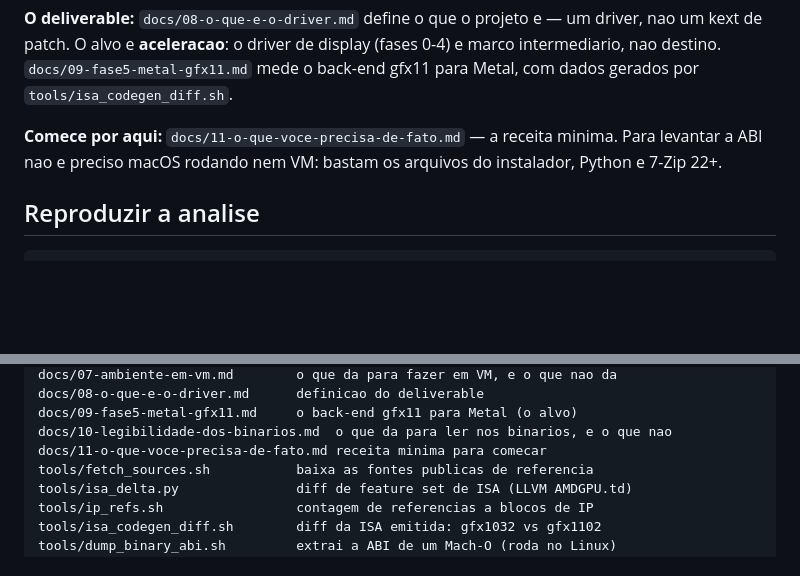
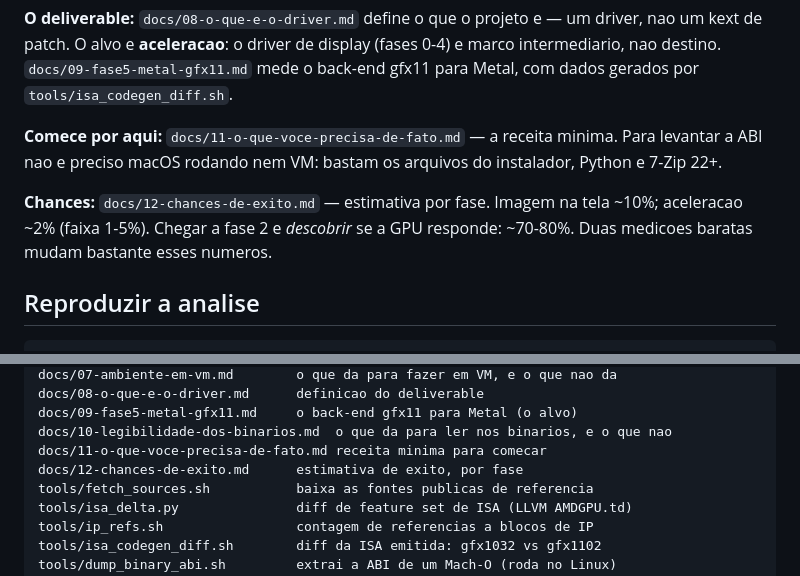
Before and after one commit to felipehsouzah-tech/analisador-erp, a Markdown page: navi33-macos/README.md, 2 parts joined by grey strips. Rendered like a GitHub page; blank space fills up the shorter version.

````diff
--- a/navi33-macos/README.md
+++ b/navi33-macos/README.md
@@ -58,6 +58,10 @@ gerados por `tools/isa_codegen_diff.sh`.
 minima. Para levantar a ABI nao e preciso macOS rodando nem VM: bastam os
 arquivos do instalador, Python e 7-Zip 22+.
 
+**Chances:** `docs/12-chances-de-exito.md` — estimativa por fase. Imagem na
+tela ~10%; aceleracao ~2% (faixa 1-5%). Chegar a fase 2 e *descobrir* se a GPU
+responde: ~70-80%. Duas medicoes baratas mudam bastante esses numeros.
+
 ## Reproduzir a analise
 
 ```bash
@@ -101,6 +105,7 @@ docs/08-o-que-e-o-driver.md      definicao do deliverable
 docs/09-fase5-metal-gfx11.md     o back-end gfx11 para Metal (o alvo)
 docs/10-legibilidade-dos-binarios.md  o que da para ler nos binarios, e o que nao
 docs/11-o-que-voce-precisa-de-fato.md receita minima para comecar
+docs/12-chances-de-exito.md      estimativa de exito, por fase
 tools/fetch_sources.sh           baixa as fontes publicas de referencia
 tools/isa_delta.py               diff de feature set de ISA (LLVM AMDGPU.td)
 tools/ip_refs.sh                 contagem de referencias a blocos de IP
````
Also changed, not shown: navi33-macos/docs/12-chances-de-exito.md (added, +130 -0 lines).
